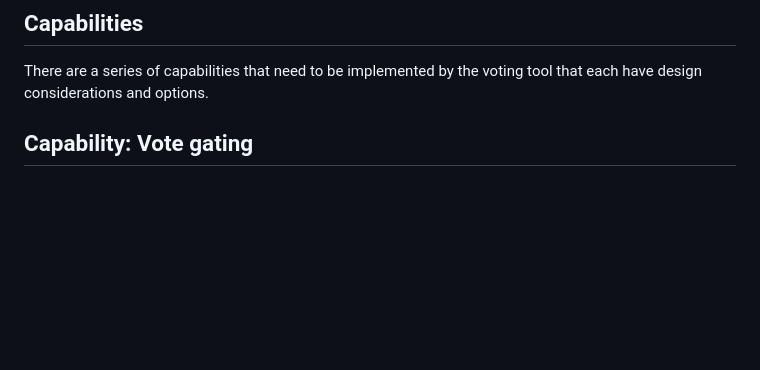
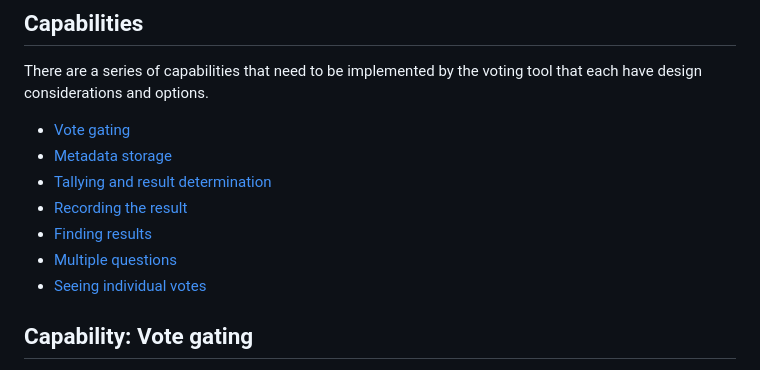
Before and after one commit to algorandfoundation/nft_voting_tool, a Markdown page: docs/architecture-decisions/2023-03-02_voting-design.md, the part around the change. Rendered like a GitHub page; blank space fills up the shorter version.

Commit message:
docs: Adding index of capabilities in voting design

```diff
--- a/docs/architecture-decisions/2023-03-02_voting-design.md
+++ b/docs/architecture-decisions/2023-03-02_voting-design.md
@@ -51,6 +51,14 @@ This decision record articulates the different design considerations of this on-
 ## Capabilities
 
 There are a series of capabilities that need to be implemented by the voting tool that each have design considerations and options.
+
+* [Vote gating](#capability-vote-gating)
+* [Metadata storage](#capability-metadata-storage)
+* [Tallying and result determination](#capability-tallying-and-result-determination)
+* [Recording the result](#capability-recording-the-result)
+* [Finding results](#capability-finding-results)
+* [Multiple questions](#capability-multiple-questions)
+* [Seeing individual votes](#capability-seeing-individual-votes)
 
 ## Capability: Vote gating
 
```
